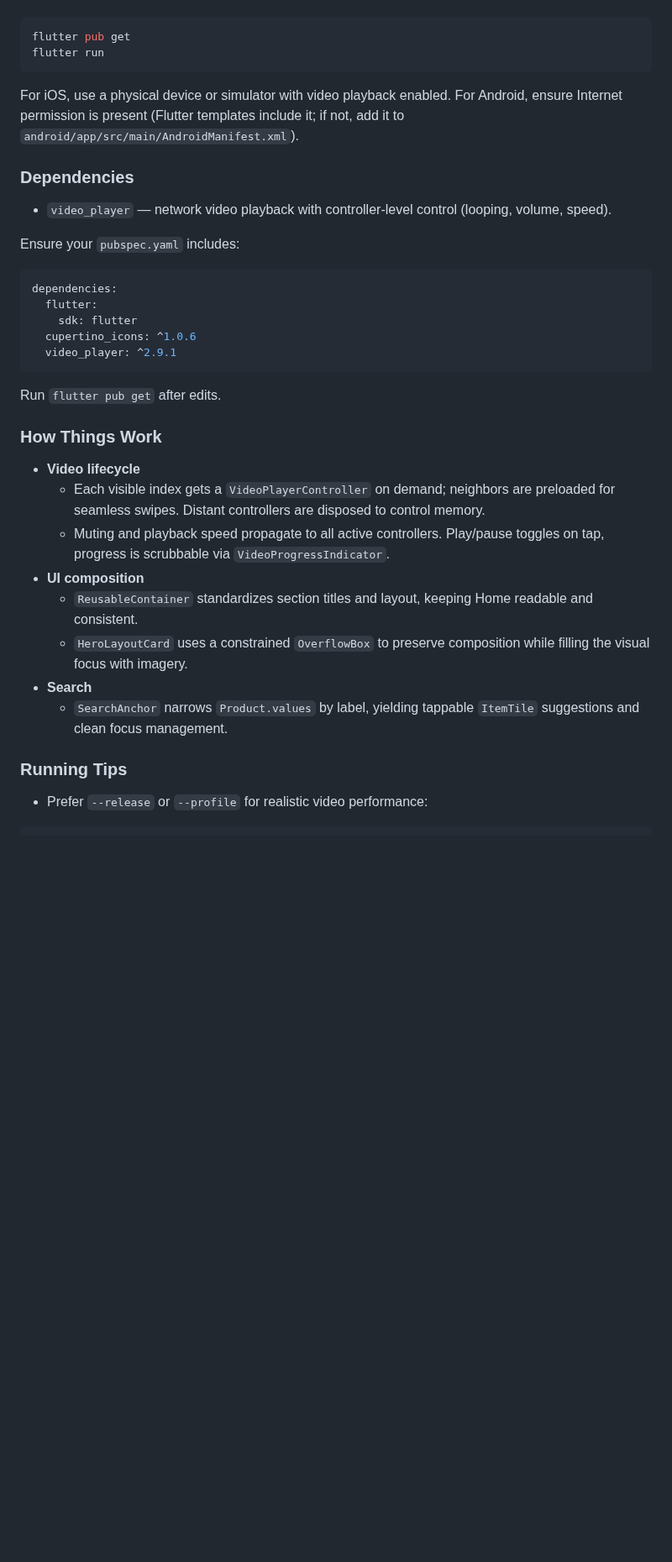
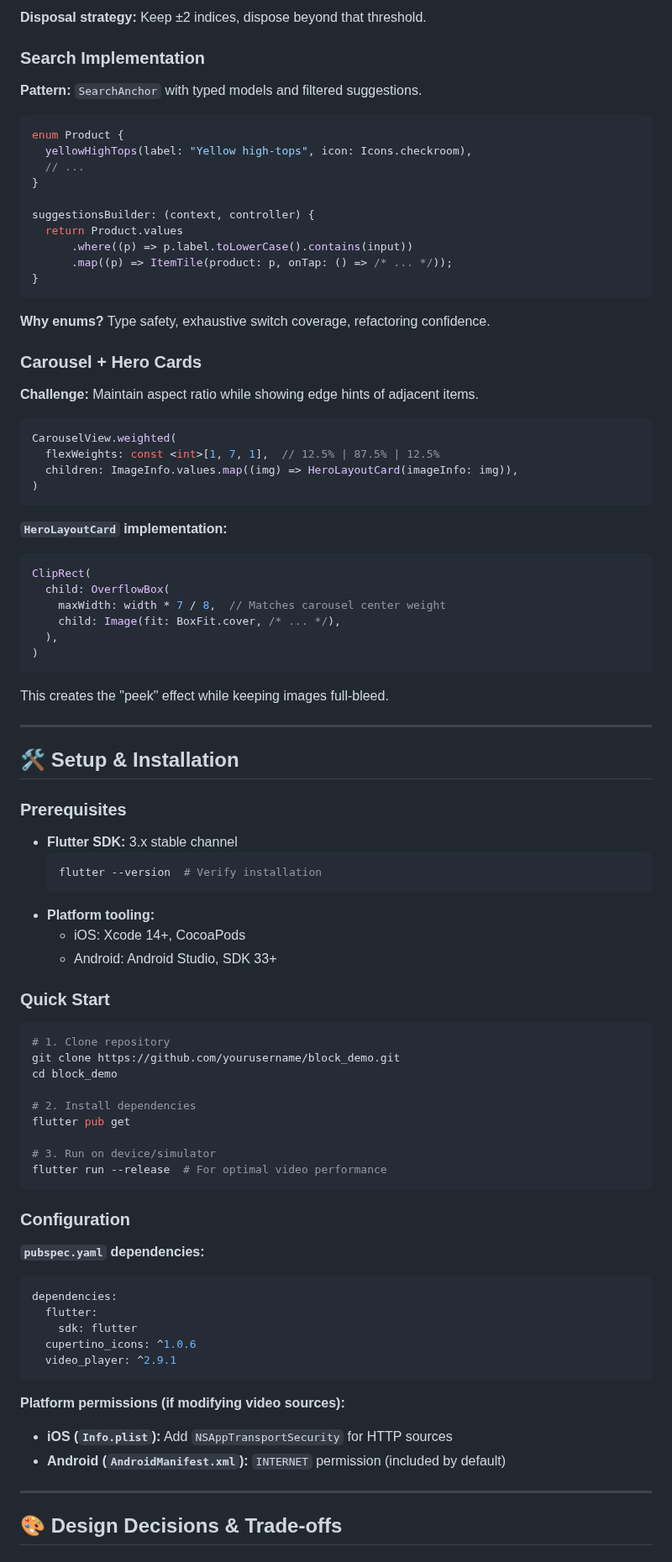
Before and after one commit to darshanpatellr/widget_of_week, a Markdown page: README.md, the part around one of its changes. Shown at 84% size. GitHub-like rendering; blank space fills up the shorter version.

````diff
--- a/README.md
+++ b/README.md
@@ -37,16 +148,77 @@ lib/
+**Disposal strategy:** Keep ±2 indices, dispose beyond that threshold.
+
+### Search Implementation
+
+**Pattern:** `SearchAnchor` with typed models and filtered suggestions.
+
+```dart
+enum Product {
+  yellowHighTops(label: "Yellow high-tops", icon: Icons.checkroom),
+  // ...
+}
+
+suggestionsBuilder: (context, controller) {
+  return Product.values
+      .where((p) => p.label.toLowerCase().contains(input))
+      .map((p) => ItemTile(product: p, onTap: () => /* ... */));
+}
+```
+
+**Why enums?** Type safety, exhaustive switch coverage, refactoring confidence.
+
+### Carousel + Hero Cards
+
+**Challenge:** Maintain aspect ratio while showing edge hints of adjacent items.
+
+```dart
+CarouselView.weighted(
+  flexWeights: const <int>[1, 7, 1],  // 12.5% | 87.5% | 12.5%
+  children: ImageInfo.values.map((img) => HeroLayoutCard(imageInfo: img)),
+)
+```
+
+**`HeroLayoutCard` implementation:**
+```dart
+ClipRect(
+  child: OverflowBox(
+    maxWidth: width * 7 / 8,  // Matches carousel center weight
+    child: Image(fit: BoxFit.cover, /* ... */),
+  ),
+)
+```
+
+This creates the "peek" effect while keeping images full-bleed.
+
+---
+
+## 🛠️ Setup & Installation
+
+### Prerequisites
+- **Flutter SDK:** 3.x stable channel
+  ```bash
+  flutter --version  # Verify installation
+  ```
+- **Platform tooling:**
+  - iOS: Xcode 14+, CocoaPods
+  - Android: Android Studio, SDK 33+
+
+### Quick Start
 
 ```bash
+# 1. Clone repository
+git clone https://github.com/yourusername/block_demo.git
+cd block_demo
+
+# 2. Install dependencies
 flutter pub get
-flutter run
+
+# 3. Run on device/simulator
+flutter run --release  # For optimal video performance
 ```
 
-For iOS, use a physical device or simulator with video playback enabled. For Android, ensure Internet permission is present (Flutter templates include it; if not, add it to `android/app/src/main/AndroidManifest.xml`).
+### Configuration
 
-### Dependencies
-- `video_player` — network video playback with controller‑level control (looping, volume, speed).
-
-Ensure your `pubspec.yaml` includes:
-
+**`pubspec.yaml` dependencies:**
 ```yaml
 dependencies:
   flutter:
@@ -55,18 +227,11 @@ dependencies:
   video_player: ^2.9.1
 ```
 
-Run `flutter pub get` after edits.
+**Platform permissions (if modifying video sources):**
+- **iOS (`Info.plist`):** Add `NSAppTransportSecurity` for HTTP sources
+- **Android (`AndroidManifest.xml`):** `INTERNET` permission (included by default)
 
-### How Things Work
-- **Video lifecycle**
-  - Each visible index gets a `VideoPlayerController` on demand; neighbors are preloaded for seamless swipes. Distant controllers are disposed to control memory.
-  - Muting and playback speed propagate to all active controllers. Play/pause toggles on tap, progress is scrubbable via `VideoProgressIndicator`.
-- **UI composition**
-  - `ReusableContainer` standardizes section titles and layout, keeping Home readable and consistent.
-  - `HeroLayoutCard` uses a constrained `OverflowBox` to preserve composition while filling the visual focus with imagery.
-- **Search**
-  - `SearchAnchor` narrows `Product.values` by label, yielding tappable `ItemTile` suggestions and clean focus management.
+---
 
-### Running Tips
-- Prefer `--release` or `--profile` for realistic video performance:
+## 🎨 Design Decisions & Trade-offs
 
````
Also changed, not shown: other parts of README.md (+217 -55 lines).
